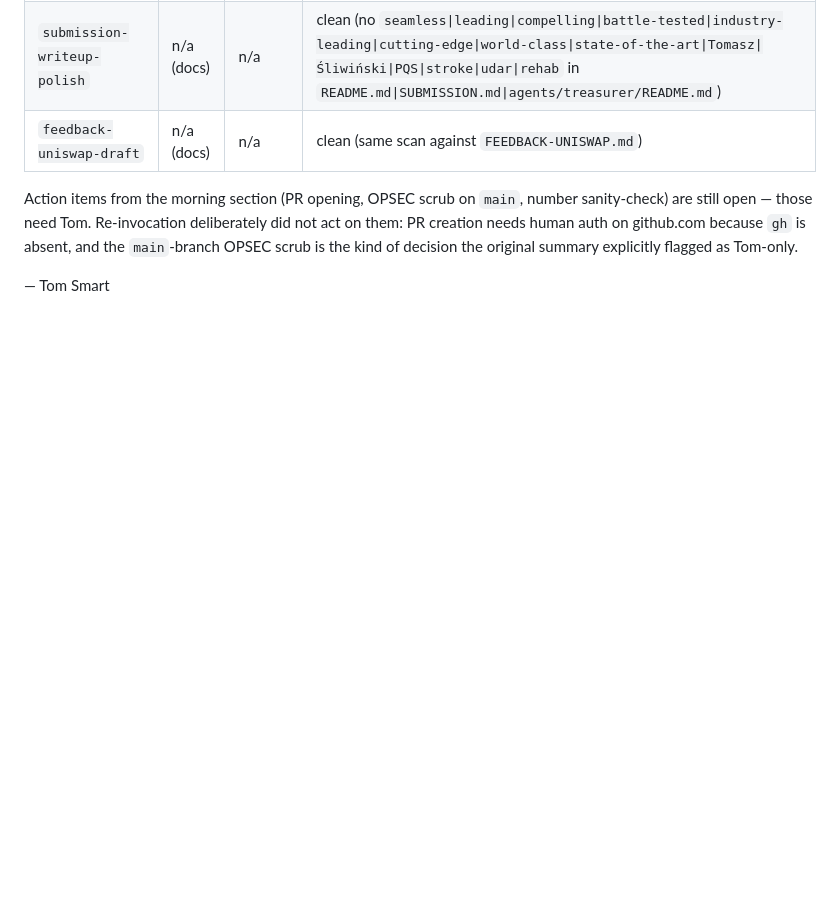
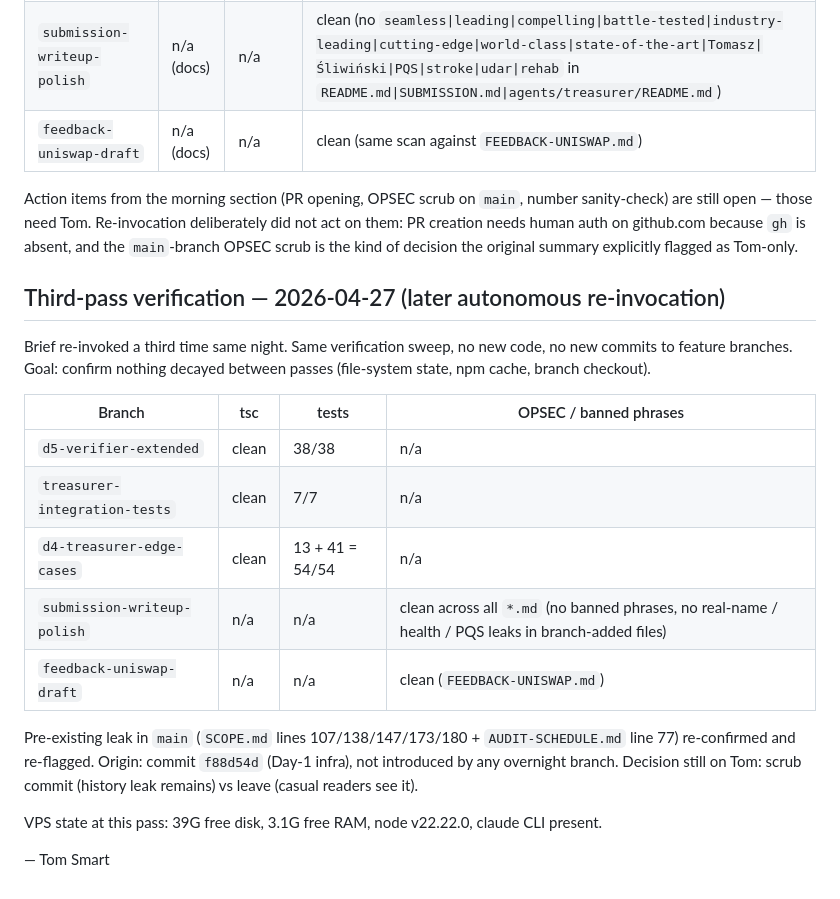
Before and after one commit to smartflowproai-lang/quorum, a Markdown page: OVERNIGHT-SUMMARY.md, the part around the change. Drawn GitHub-style; blank space fills up the shorter version.

Commit message:
overnight: third-pass verification — all 5 branches still green

```diff
--- a/OVERNIGHT-SUMMARY.md
+++ b/OVERNIGHT-SUMMARY.md
@@ -102,4 +102,20 @@ Re-invoked overnight engine ran a defensive verification sweep on every pushed b
 
 Action items from the morning section (PR opening, OPSEC scrub on `main`, number sanity-check) are still open — those need Tom. Re-invocation deliberately did not act on them: PR creation needs human auth on github.com because `gh` is absent, and the `main`-branch OPSEC scrub is the kind of decision the original summary explicitly flagged as Tom-only.
 
+## Third-pass verification — 2026-04-27 (later autonomous re-invocation)
+
+Brief re-invoked a third time same night. Same verification sweep, no new code, no new commits to feature branches. Goal: confirm nothing decayed between passes (file-system state, npm cache, branch checkout).
+
+| Branch | tsc | tests | OPSEC / banned phrases |
+|---|---|---|---|
+| `d5-verifier-extended` | clean | 38/38 | n/a |
+| `treasurer-integration-tests` | clean | 7/7 | n/a |
+| `d4-treasurer-edge-cases` | clean | 13 + 41 = 54/54 | n/a |
+| `submission-writeup-polish` | n/a | n/a | clean across all `*.md` (no banned phrases, no real-name / health / PQS leaks in branch-added files) |
+| `feedback-uniswap-draft` | n/a | n/a | clean (`FEEDBACK-UNISWAP.md`) |
+
+Pre-existing leak in `main` (`SCOPE.md` lines 107/138/147/173/180 + `AUDIT-SCHEDULE.md` line 77) re-confirmed and re-flagged. Origin: commit `f88d54d` (Day-1 infra), not introduced by any overnight branch. Decision still on Tom: scrub commit (history leak remains) vs leave (casual readers see it).
+
+VPS state at this pass: 39G free disk, 3.1G free RAM, node v22.22.0, claude CLI present.
+
 — Tom Smart
```
